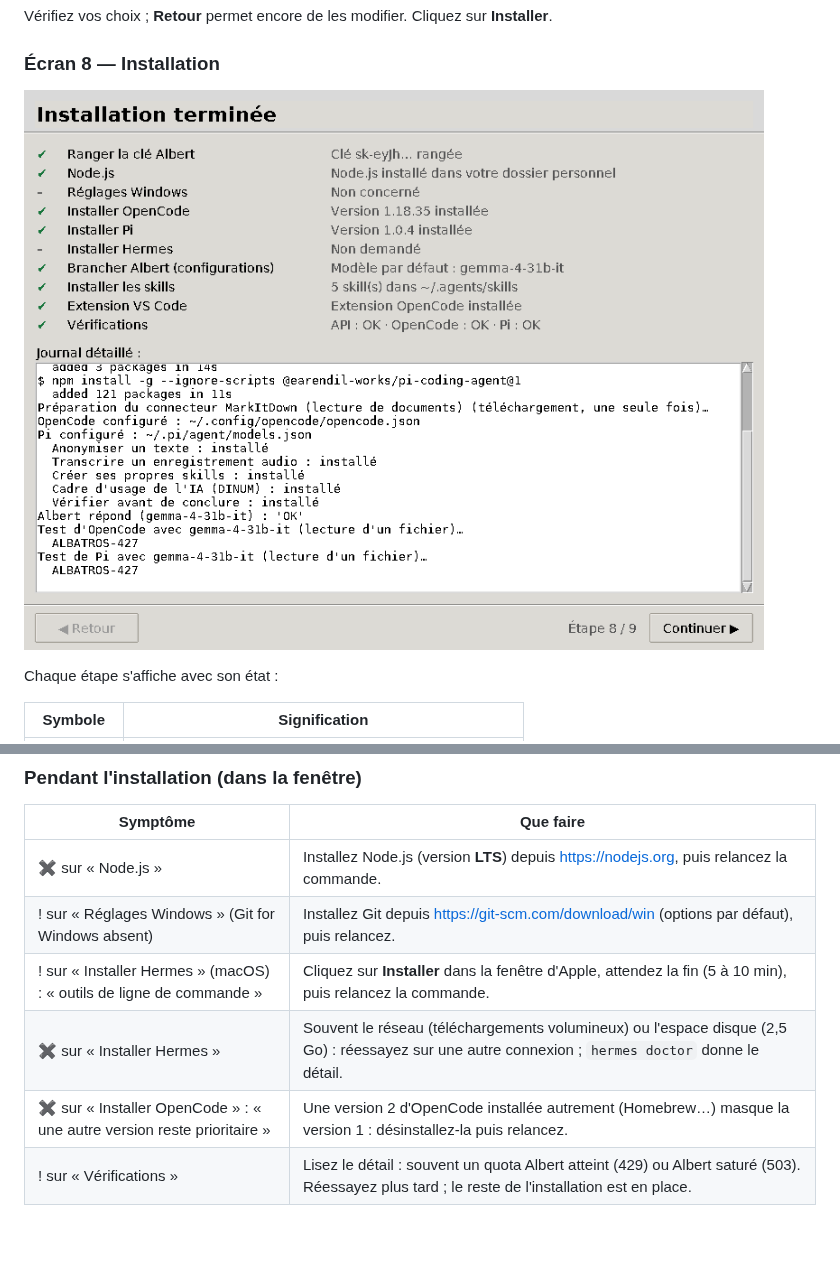
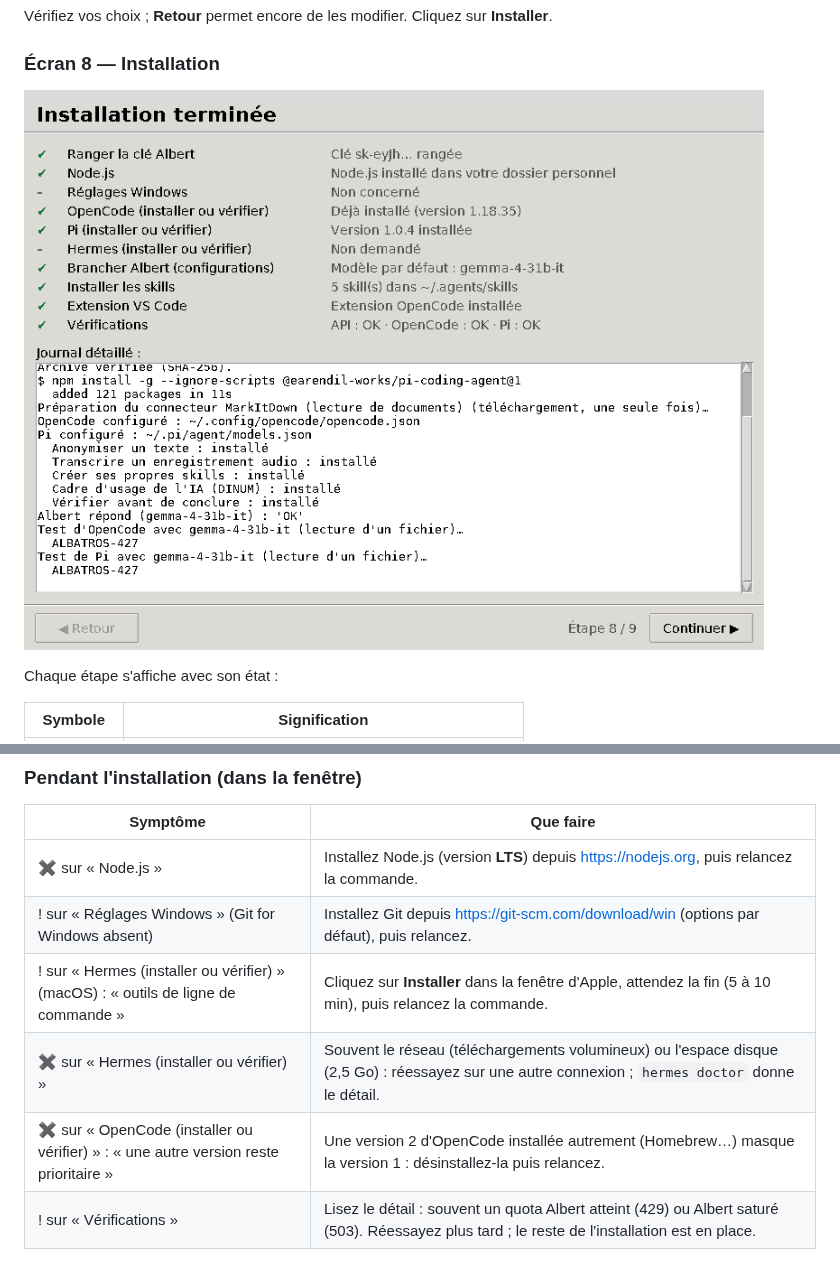
Before and after one commit to mrouxprofdemaths/configurateur-albert, a Markdown page: README.md, 2 parts joined by grey strips. Rendered like a GitHub page; pictures changed too: docs/captures/09-installation.png; blank space fills up the shorter version.

```diff
--- a/README.md
+++ b/README.md
@@ -392,9 +395,9 @@ $env:CONFIGURATEUR_TEXTE = "1"; irm https://raw.githubusercontent.com/mrouxprofd
 |---|---|
 | ✖ sur « Node.js » | Installez Node.js (version **LTS**) depuis https://nodejs.org, puis relancez la commande. |
 | ! sur « Réglages Windows » (Git for Windows absent) | Installez Git depuis https://git-scm.com/download/win (options par défaut), puis relancez. |
-| ! sur « Installer Hermes » (macOS) : « outils de ligne de commande » | Cliquez sur **Installer** dans la fenêtre d'Apple, attendez la fin (5 à 10 min), puis relancez la commande. |
-| ✖ sur « Installer Hermes » | Souvent le réseau (téléchargements volumineux) ou l'espace disque (2,5 Go) : réessayez sur une autre connexion ; `hermes doctor` donne le détail. |
-| ✖ sur « Installer OpenCode » : « une autre version reste prioritaire » | Une version 2 d'OpenCode installée autrement (Homebrew…) masque la version 1 : désinstallez-la puis relancez. |
+| ! sur « Hermes (installer ou vérifier) » (macOS) : « outils de ligne de commande » | Cliquez sur **Installer** dans la fenêtre d'Apple, attendez la fin (5 à 10 min), puis relancez la commande. |
+| ✖ sur « Hermes (installer ou vérifier) » | Souvent le réseau (téléchargements volumineux) ou l'espace disque (2,5 Go) : réessayez sur une autre connexion ; `hermes doctor` donne le détail. |
+| ✖ sur « OpenCode (installer ou vérifier) » : « une autre version reste prioritaire » | Une version 2 d'OpenCode installée autrement (Homebrew…) masque la version 1 : désinstallez-la puis relancez. |
 | ! sur « Vérifications » | Lisez le détail : souvent un quota Albert atteint (429) ou Albert saturé (503). Réessayez plus tard ; le reste de l'installation est en place. |
 
 ### Ensuite, en utilisant OpenCode ou Pi
```
Also changed, not shown: other parts of README.md (+4 -1 lines), docs/captures/02-diagnostic.png, docs/captures/05-assistants-modele.png, 6 other files.
